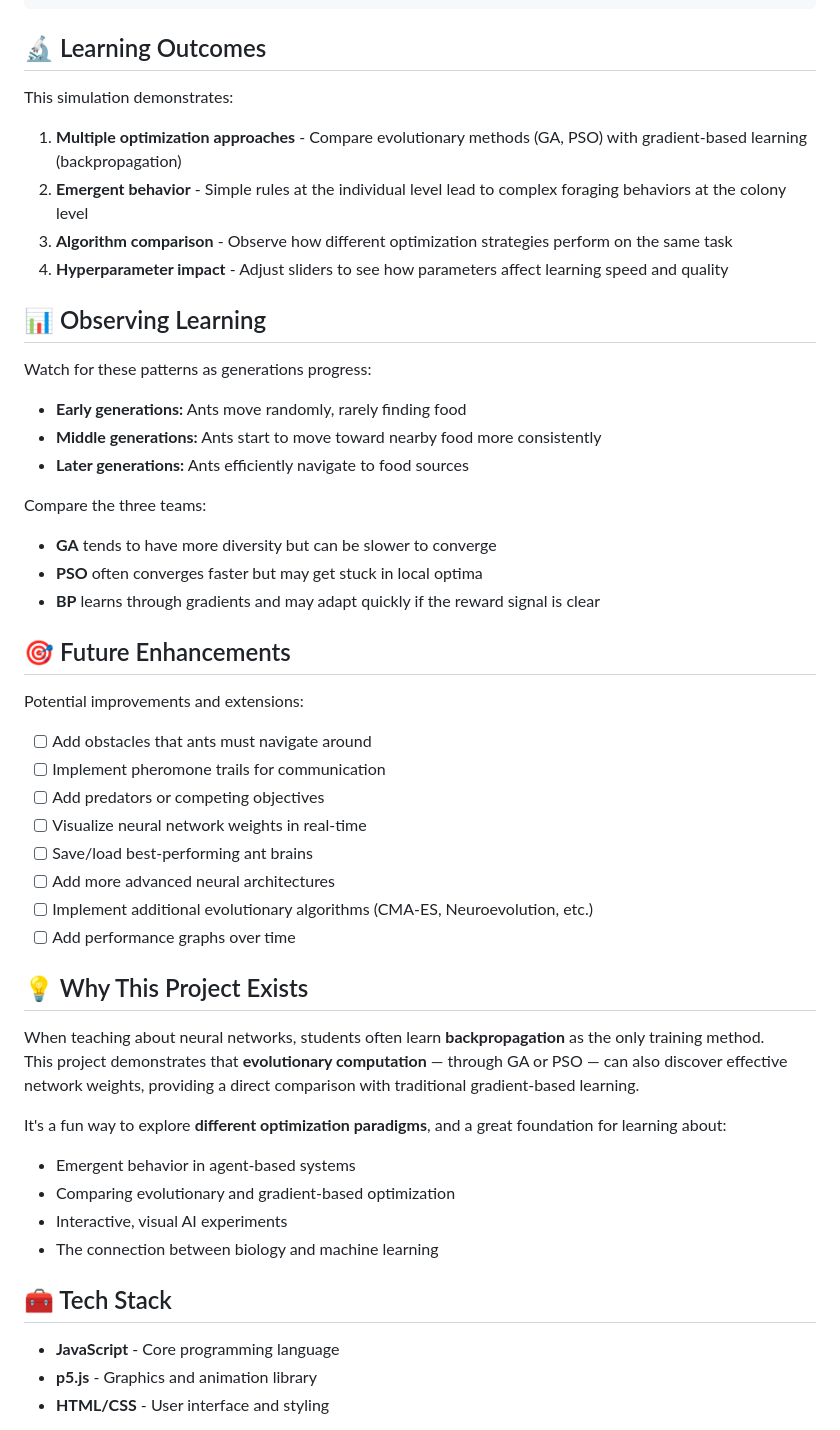
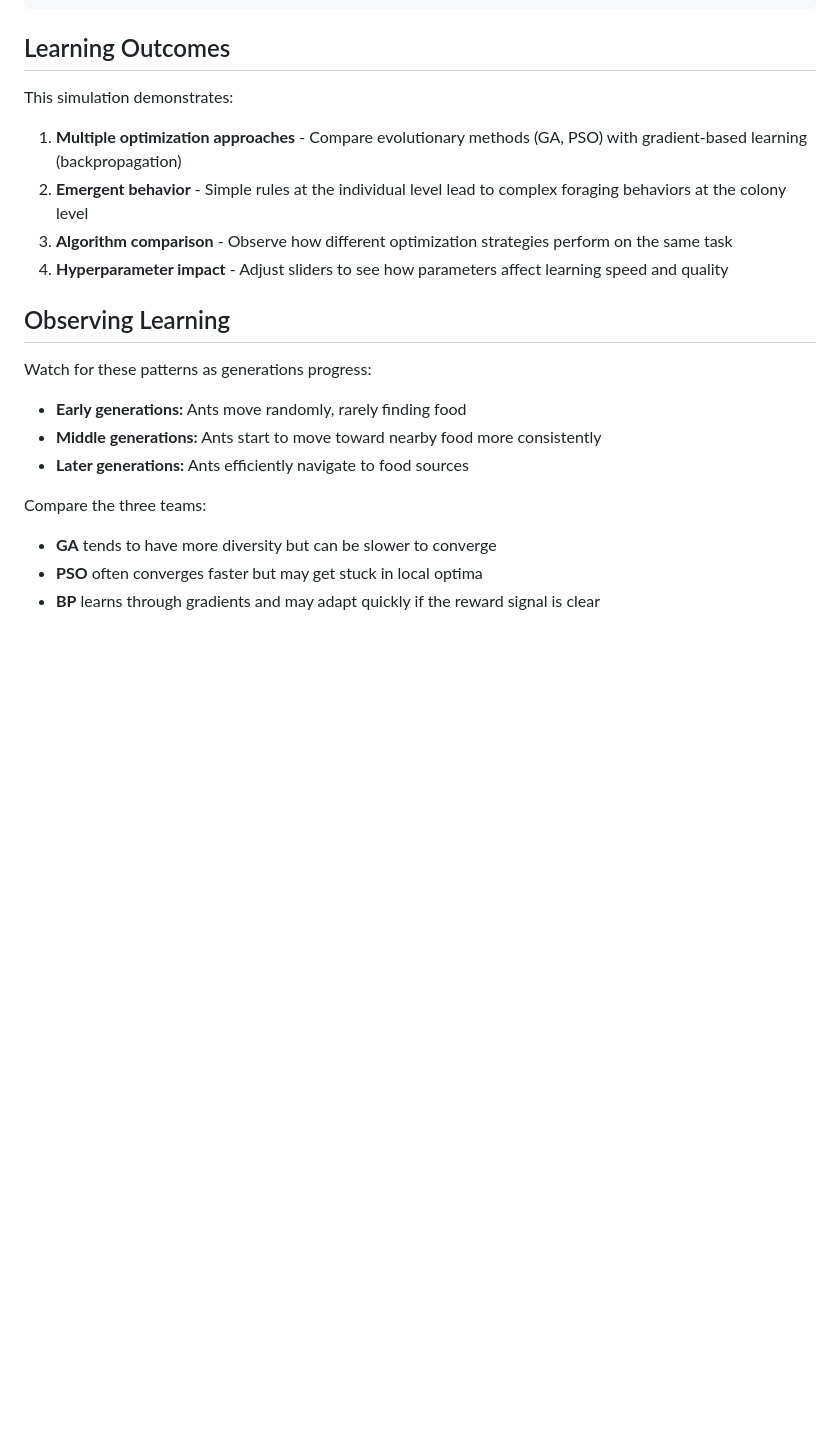
Before and after one commit to adamstirtan/evolutionary-neural-network-ants, a Markdown page: README.md, the part around one of its changes. Drawn GitHub-style; blank space fills up the shorter version.

Commit message:
Revise README for clarity and conciseness
Updated README to improve clarity and remove unnecessary sections.

````diff
--- a/README.md
+++ b/README.md
@@ -166,7 +145,7 @@ The yellow ants learn using gradient descent:
 └── LICENSE            # MIT License
 ```
 
-## 🔬 Learning Outcomes
+## Learning Outcomes
 
 This simulation demonstrates:
 
@@ -175,7 +154,7 @@ This simulation demonstrates:
 3. **Algorithm comparison** - Observe how different optimization strategies perform on the same task
 4. **Hyperparameter impact** - Adjust sliders to see how parameters affect learning speed and quality
 
-## 📊 Observing Learning
+## Observing Learning
 
 Watch for these patterns as generations progress:
 
@@ -188,34 +167,3 @@ Compare the three teams:
 - **PSO** often converges faster but may get stuck in local optima
 - **BP** learns through gradients and may adapt quickly if the reward signal is clear
 
-## 🎯 Future Enhancements
-
-Potential improvements and extensions:
-
-- [ ] Add obstacles that ants must navigate around
-- [ ] Implement pheromone trails for communication
-- [ ] Add predators or competing objectives
-- [ ] Visualize neural network weights in real-time
-- [ ] Save/load best-performing ant brains
-- [ ] Add more advanced neural architectures
-- [ ] Implement additional evolutionary algorithms (CMA-ES, Neuroevolution, etc.)
-- [ ] Add performance graphs over time
-
-## 💡 Why This Project Exists
-
-When teaching about neural networks, students often learn **backpropagation** as the only training method.
-This project demonstrates that **evolutionary computation** — through GA or PSO — can also discover effective network weights, providing a direct comparison with traditional gradient-based learning.
-
-It's a fun way to explore **different optimization paradigms**, and a great foundation for learning about:
-
-- Emergent behavior in agent-based systems
-- Comparing evolutionary and gradient-based optimization
-- Interactive, visual AI experiments
-- The connection between biology and machine learning
-
-## 🧰 Tech Stack
-
-- **JavaScript** - Core programming language
-- **p5.js** - Graphics and animation library
-- **HTML/CSS** - User interface and styling
-
````
Also changed, not shown: other parts of README.md (+9 -53 lines).
